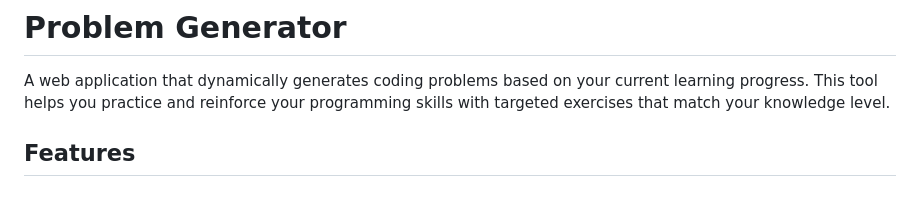
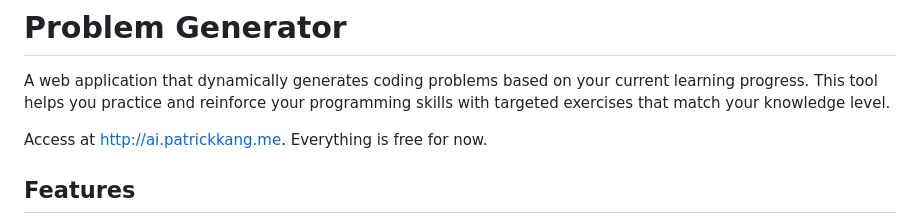
Before and after one commit to PatrickJYKang/problem_generator, a Markdown page: README.md, the part around the change. Drawn GitHub-style; blank space fills up the shorter version.

```diff
--- a/README.md
+++ b/README.md
@@ -1,6 +1,8 @@
 # Problem Generator
 
 A web application that dynamically generates coding problems based on your current learning progress. This tool helps you practice and reinforce your programming skills with targeted exercises that match your knowledge level.
+
+Access at http://ai.patrickkang.me. Everything is free for now.
 
 ## Features
 
```
